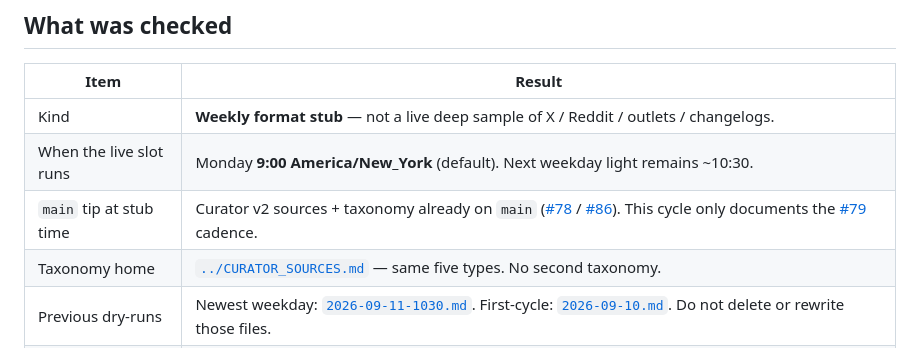
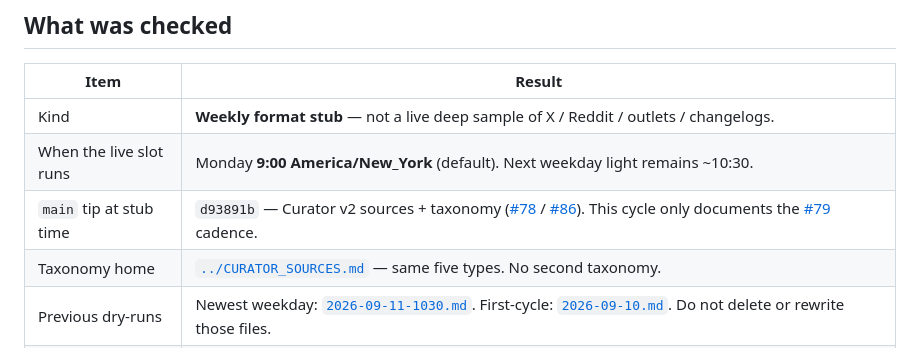
Before and after one commit to jensfossen/ez-ai-academy, a Markdown page: content/curation-dry-runs/2026-09-13-weekly.md, the part around the change. GitHub-like rendering.

Commit message:
Name the main tip SHA in the weekly dry-run stub
Match the weekday dry-run habit: cite d93891b (#86) so the
format-only note is anchored, not a fake frontline sample.

Co-authored-by: jensfossen <jensfossen@users.noreply.github.com>

```diff
--- a/content/curation-dry-runs/2026-09-13-weekly.md
+++ b/content/curation-dry-runs/2026-09-13-weekly.md
@@ -12,7 +12,7 @@ Quiet for teaching meaning: **no curriculum, check, exercise, visual, or package
 |---|---|
 | Kind | **Weekly format stub** — not a live deep sample of X / Reddit / outlets / changelogs. |
 | When the live slot runs | Monday **9:00 America/New_York** (default). Next weekday light remains ~10:30. |
-| `main` tip at stub time | Curator v2 sources + taxonomy already on `main` ([#78](https://github.com/jensfossen/ez-ai-academy/issues/78) / [#86](https://github.com/jensfossen/ez-ai-academy/pull/86)). This cycle only documents the [#79](https://github.com/jensfossen/ez-ai-academy/issues/79) cadence. |
+| `main` tip at stub time | `d93891b` — Curator v2 sources + taxonomy ([#78](https://github.com/jensfossen/ez-ai-academy/issues/78) / [#86](https://github.com/jensfossen/ez-ai-academy/pull/86)). This cycle only documents the [#79](https://github.com/jensfossen/ez-ai-academy/issues/79) cadence. |
 | Taxonomy home | [`../CURATOR_SOURCES.md`](../CURATOR_SOURCES.md) — same five types. No second taxonomy. |
 | Previous dry-runs | Newest weekday: [`2026-09-11-1030.md`](2026-09-11-1030.md). First-cycle: [`2026-09-10.md`](2026-09-10.md). Do not delete or rewrite those files. |
 | Release notes | [`../RELEASE_NOTES.md`](../RELEASE_NOTES.md) current revision `2026-09-13` matches `SKILL.md`. Ops note for this cadence is allowed; no teaching gap invented. |
```
